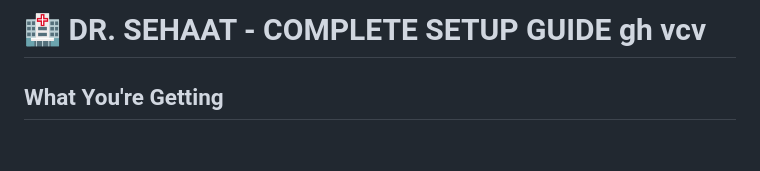
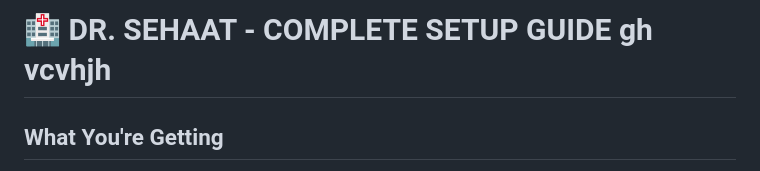
Before and after one commit to abhishekkumar62000/Dr-Sehaat-AI-Multi-Agent-Doctor-Chatbot, a Markdown page: SETUP_GUIDE.md, the part around the change. Drawn GitHub-style; blank space fills up the shorter version.

```diff
--- a/SETUP_GUIDE.md
+++ b/SETUP_GUIDE.md
@@ -1,4 +1,4 @@
-# 🏥 DR. SEHAAT - COMPLETE SETUP GUIDE  gh vcv
+# 🏥 DR. SEHAAT - COMPLETE SETUP GUIDE  gh vcvhjh
 
 ## What You're Getting
 
```
